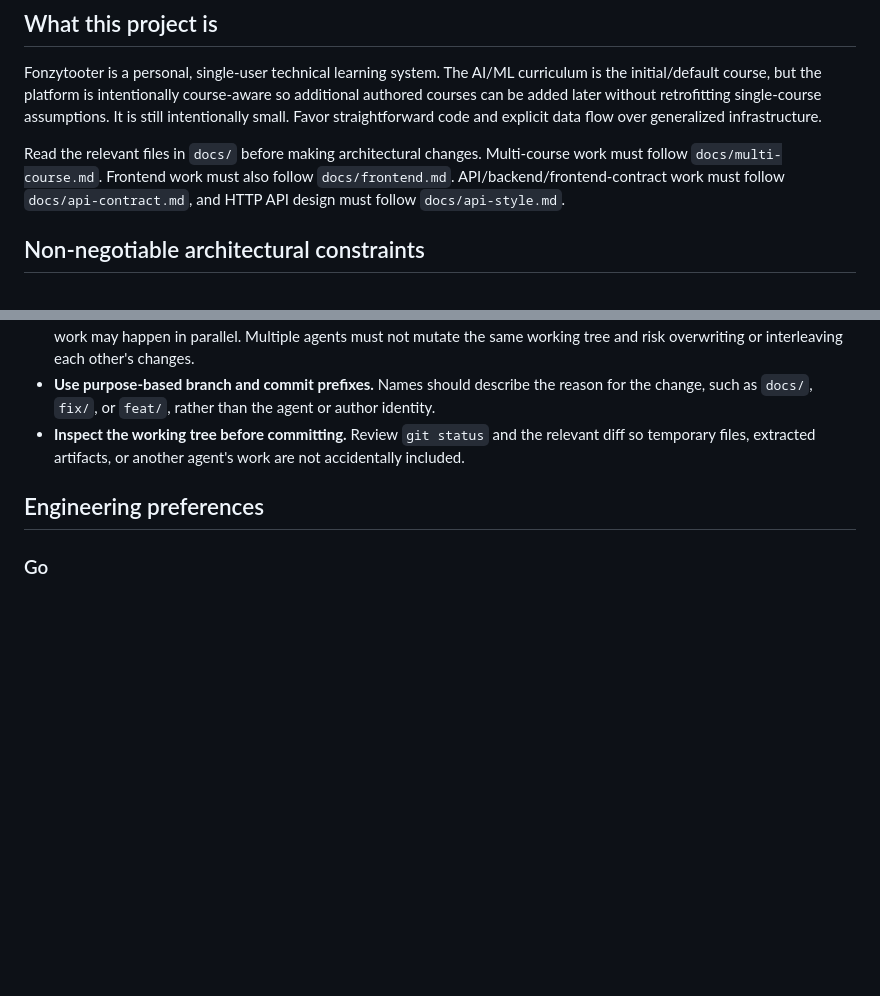
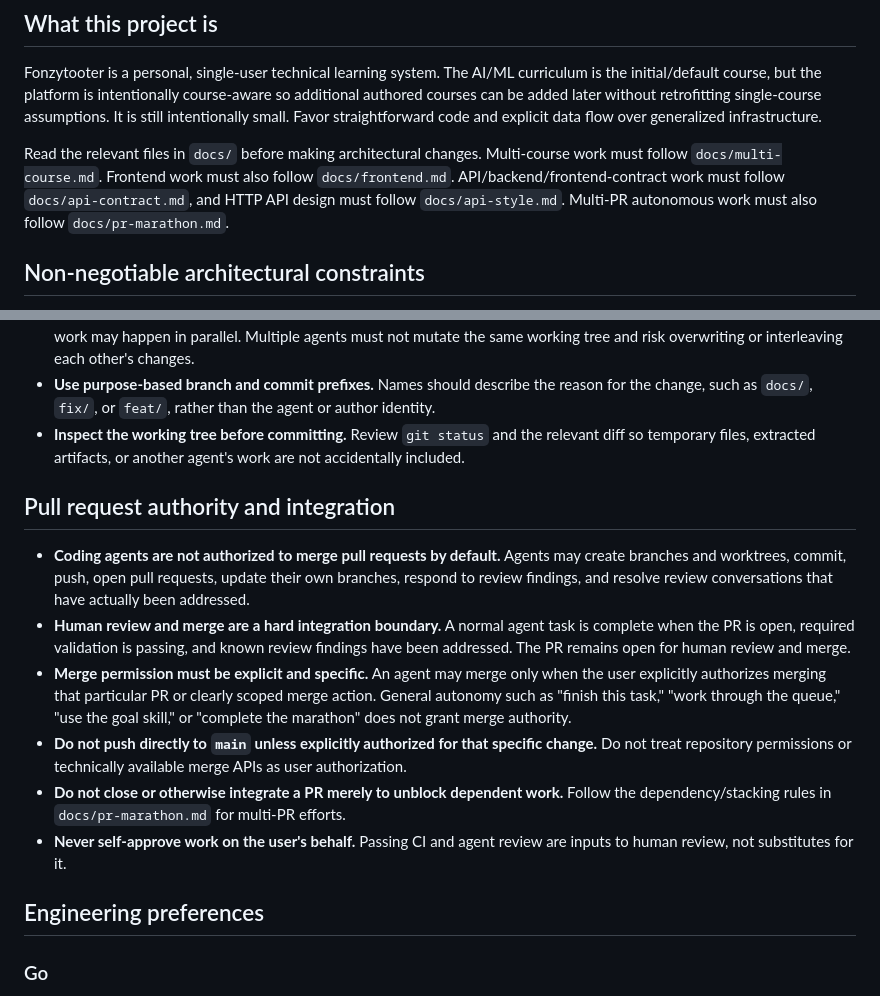
Before and after one commit to johncrowleydev/fonzytooter, a Markdown page: AGENTS.md, 2 parts joined by grey strips. Drawn GitHub-style; blank space fills up the shorter version.

Commit message:
docs: codify agent merge authority

```diff
--- a/AGENTS.md
+++ b/AGENTS.md
@@ -6,7 +6,7 @@ Instructions for coding agents working in this repository.
 
 Fonzytooter is a personal, single-user technical learning system. The AI/ML curriculum is the initial/default course, but the platform is intentionally course-aware so additional authored courses can be added later without retrofitting single-course assumptions. It is still intentionally small. Favor straightforward code and explicit data flow over generalized infrastructure.
 
-Read the relevant files in `docs/` before making architectural changes. Multi-course work must follow `docs/multi-course.md`. Frontend work must also follow `docs/frontend.md`. API/backend/frontend-contract work must follow `docs/api-contract.md`, and HTTP API design must follow `docs/api-style.md`.
+Read the relevant files in `docs/` before making architectural changes. Multi-course work must follow `docs/multi-course.md`. Frontend work must also follow `docs/frontend.md`. API/backend/frontend-contract work must follow `docs/api-contract.md`, and HTTP API design must follow `docs/api-style.md`. Multi-PR autonomous work must also follow `docs/pr-marathon.md`.
 
 ## Non-negotiable architectural constraints
 
@@ -33,6 +33,15 @@ Read the relevant files in `docs/` before making architectural changes. Multi-co
 - **Use Git worktrees for agent tasks.** Each agent/task should normally work in its own worktree and branch, especially when work may happen in parallel. Multiple agents must not mutate the same working tree and risk overwriting or interleaving each other's changes.
 - **Use purpose-based branch and commit prefixes.** Names should describe the reason for the change, such as `docs/`, `fix/`, or `feat/`, rather than the agent or author identity.
 - **Inspect the working tree before committing.** Review `git status` and the relevant diff so temporary files, extracted artifacts, or another agent's work are not accidentally included.
+
+## Pull request authority and integration
+
+- **Coding agents are not authorized to merge pull requests by default.** Agents may create branches and worktrees, commit, push, open pull requests, update their own branches, respond to review findings, and resolve review conversations that have actually been addressed.
+- **Human review and merge are a hard integration boundary.** A normal agent task is complete when the PR is open, required validation is passing, and known review findings have been addressed. The PR remains open for human review and merge.
+- **Merge permission must be explicit and specific.** An agent may merge only when the user explicitly authorizes merging that particular PR or clearly scoped merge action. General autonomy such as "finish this task," "work through the queue," "use the goal skill," or "complete the marathon" does not grant merge authority.
+- **Do not push directly to `main` unless explicitly authorized for that specific change.** Do not treat repository permissions or technically available merge APIs as user authorization.
+- **Do not close or otherwise integrate a PR merely to unblock dependent work.** Follow the dependency/stacking rules in `docs/pr-marathon.md` for multi-PR efforts.
+- **Never self-approve work on the user's behalf.** Passing CI and agent review are inputs to human review, not substitutes for it.
 
 ## Engineering preferences
 
```
